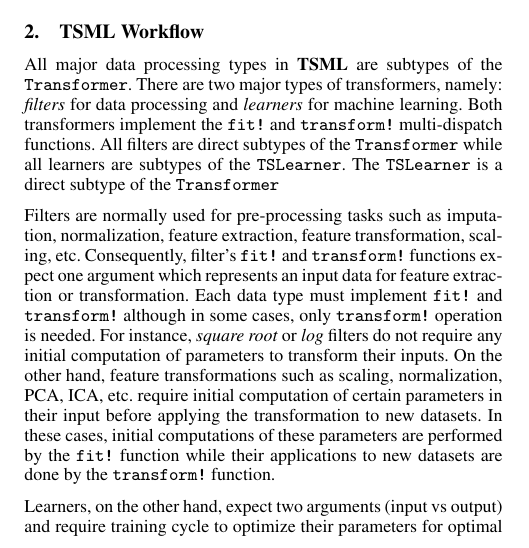
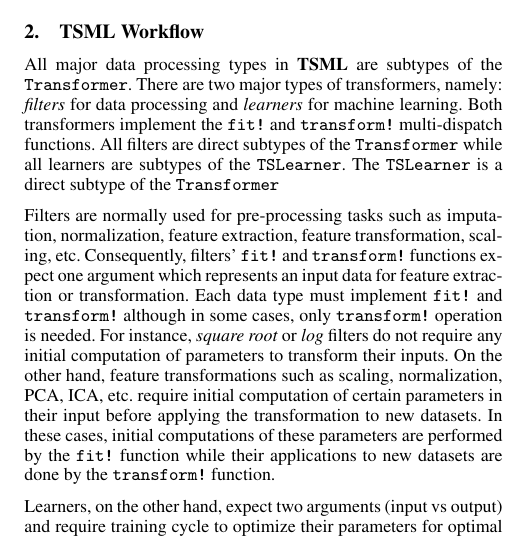
Before and after one commit to IBM/TSML.jl, a LaTeX document (paper/paper.tex): part of one column of page 1 of 9, cut so that both start at the same text. Compiled offline with pdfLaTeX.

Commit message:
minor grammar edits

```diff
--- a/paper/paper.tex
+++ b/paper/paper.tex
@@ -75,7 +75,7 @@
 \vskip 6pt
 
 Filters are normally used for pre-processing tasks such as imputation, normalization, feature extraction, feature transformation, scaling, etc.
-Consequently, filter's \texttt{fit!} and \texttt{transform!} functions expect one argument which represents an input data for feature extraction or transformation. Each data type must implement \texttt{fit!} and \texttt{transform!} although in some cases, only \texttt{transform!} operation is needed. For instance, \emph{square root} or \emph{log} filters do not require any initial computation of parameters to transform their inputs. On the other hand, feature transformations such as scaling, normalization, PCA, ICA, etc. require initial computation of certain parameters in their input before applying the transformation to new datasets. In these cases, initial computations of these parameters are performed by the \texttt{fit!} function while their applications to new datasets are done by the \texttt{transform!} function.
+Consequently, filters' \texttt{fit!} and \texttt{transform!} functions expect one argument which represents an input data for feature extraction or transformation. Each data type must implement \texttt{fit!} and \texttt{transform!} although in some cases, only \texttt{transform!} operation is needed. For instance, \emph{square root} or \emph{log} filters do not require any initial computation of parameters to transform their inputs. On the other hand, feature transformations such as scaling, normalization, PCA, ICA, etc. require initial computation of certain parameters in their input before applying the transformation to new datasets. In these cases, initial computations of these parameters are performed by the \texttt{fit!} function while their applications to new datasets are done by the \texttt{transform!} function.
 
 \vskip 6pt
 
```
